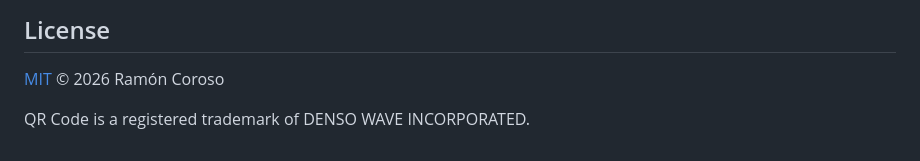
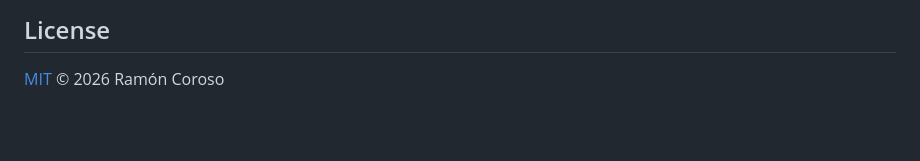
Before and after one commit to ramoncoroso/mirilla, a Markdown page: README.md, the part around the change. Rendered like a GitHub page; blank space fills up the shorter version.

```diff
--- a/README.md
+++ b/README.md
@@ -67,5 +67,3 @@ history (optional, can be turned off) is stored only on your device (`storage.lo
 ## License
 
 [MIT](LICENSE) © 2026 Ramón Coroso
-
-QR Code is a registered trademark of DENSO WAVE INCORPORATED.
```
Also changed, not shown: PLAN.md (+1 -1 lines), README.es.md (+0 -2 lines).
